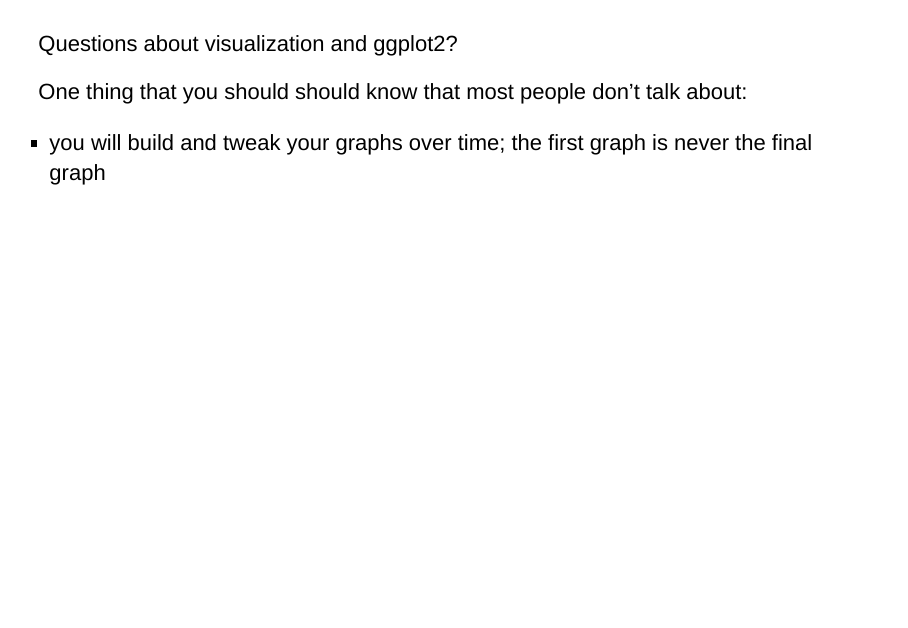
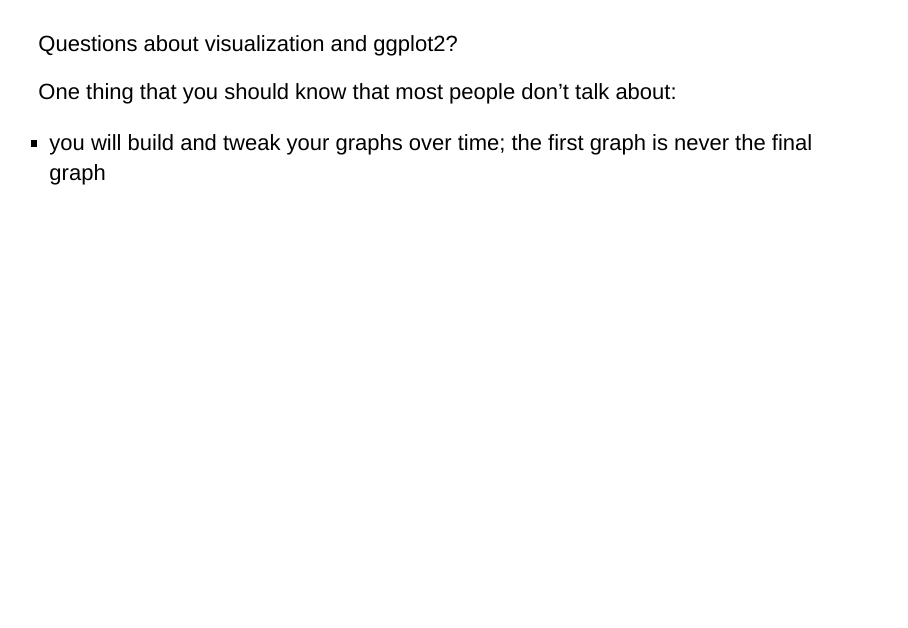
Before and after one commit to soc504-s2015-princeton/slides, an R Markdown document (04-visualization/04-visualization.Rmd): page 54 of 57. Rendered offline with R 4.5, knitr and Pandoc, with nearby package versions; drawn as Slidy slides in place of the format the file asks for; some code elsewhere in the file could not run offline.

Commit message:
fix typo

```diff
--- a/04-visualization/04-visualization.Rmd
+++ b/04-visualization/04-visualization.Rmd
@@ -380,7 +380,7 @@ p + layer(geom = "point") + facet_grid(. ~ area) + layer(stat = "smooth", method
 
 Questions about visualization and ggplot2?
 
-One thing that you should should know that most people don't talk about:
+One thing that you should know that most people don't talk about:
 
 - you will build and tweak your graphs over time; the first graph is never the final graph
 
```
